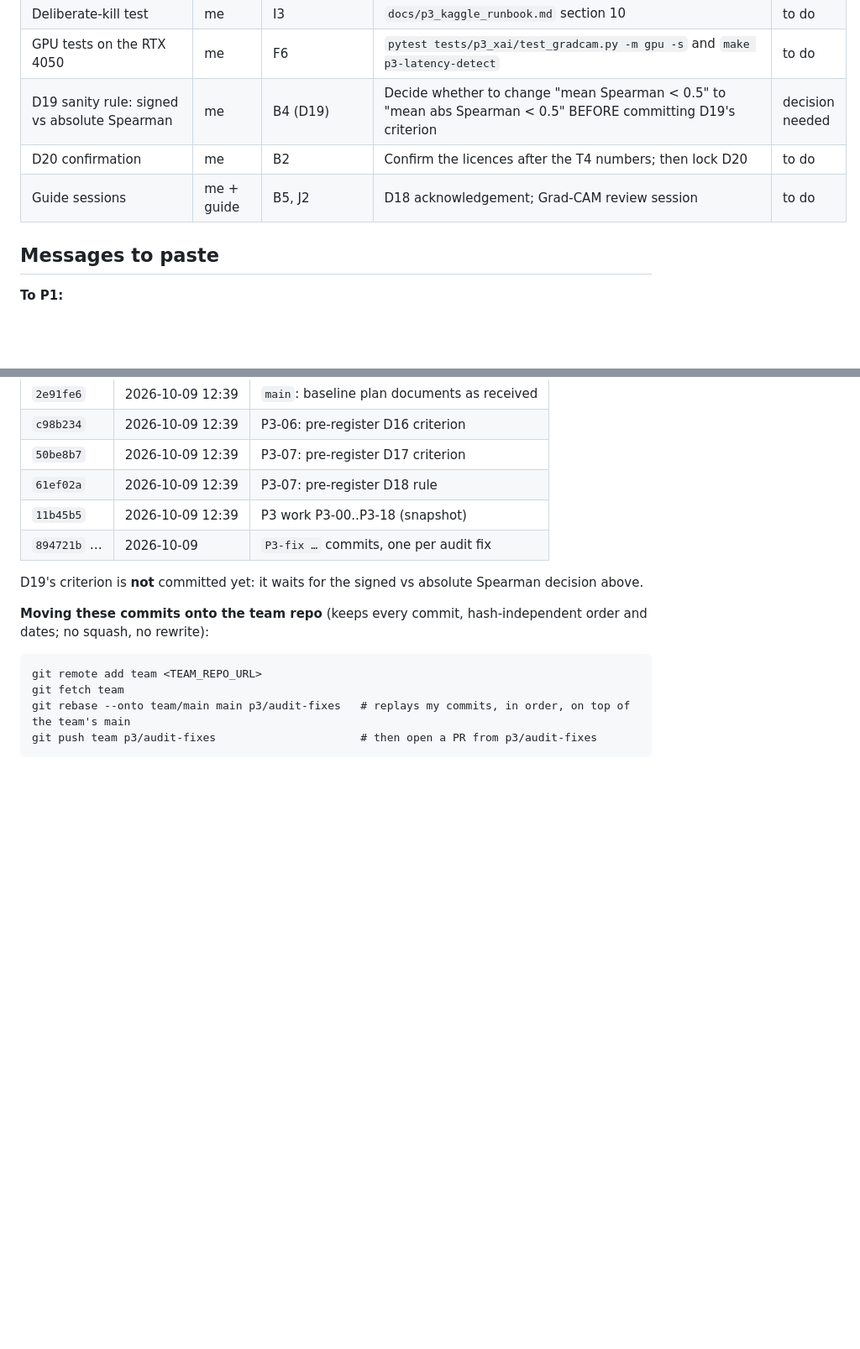
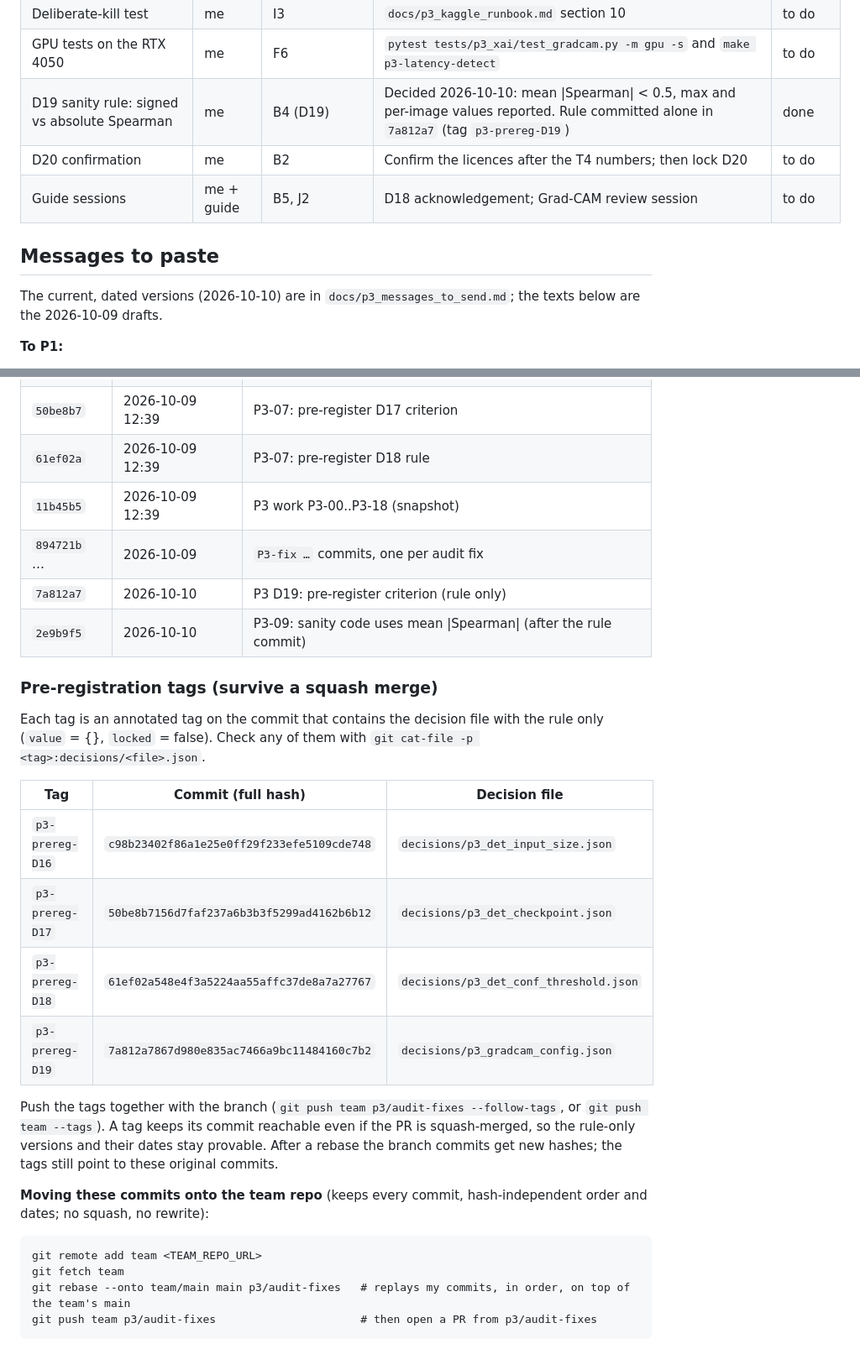
Before and after one commit to gundatharuntej2006-hue/cv_proj, a Markdown page: docs/p3_blockers.md, 2 parts joined by grey strips. Shown at 84% size. Drawn GitHub-style; blank space fills up the shorter version.

Commit message:
P3 D19: record pre-registration tags p3-prereg-D16..D19 and their hashes in the blockers list
Co-Authored-By: Claude Opus 5.5 <noreply@anthropic.com>

```diff
--- a/docs/p3_blockers.md
+++ b/docs/p3_blockers.md
@@ -29,11 +29,13 @@ Status on 2026-10-09, after the audit fixes. Check IDs refer to docs/p3_verifica
 | D-FINE training, both sizes | me | B2, B6, E3, E5 | After P1 data and D08/D09: train `dfine_512.yaml` and `dfine_640.yaml` | to do |
 | Deliberate-kill test | me | I3 | `docs/p3_kaggle_runbook.md` section 10 | to do |
 | GPU tests on the RTX 4050 | me | F6 | `pytest tests/p3_xai/test_gradcam.py -m gpu -s` and `make p3-latency-detect` | to do |
-| D19 sanity rule: signed vs absolute Spearman | me | B4 (D19) | Decide whether to change "mean Spearman < 0.5" to "mean abs Spearman < 0.5" BEFORE committing D19's criterion | decision needed |
+| D19 sanity rule: signed vs absolute Spearman | me | B4 (D19) | Decided 2026-10-10: mean \|Spearman\| < 0.5, max and per-image values reported. Rule committed alone in `7a812a7` (tag `p3-prereg-D19`) | done |
 | D20 confirmation | me | B2 | Confirm the licences after the T4 numbers; then lock D20 | to do |
 | Guide sessions | me + guide | B5, J2 | D18 acknowledgement; Grad-CAM review session | to do |
 
 ## Messages to paste
+
+The current, dated versions (2026-10-10) are in `docs/p3_messages_to_send.md`; the texts below are the 2026-10-09 drafts.
 
 **To P1:**
 > Hi! P3 here. Could you (1) create the team repo so I can push my branch `p3/audit-fixes`, (2) register D-FINE as a
@@ -72,8 +74,24 @@ There is no team repo yet, so P3 keeps a local repository in this working copy:
 | `61ef02a` | 2026-10-09 12:39 | P3-07: pre-register D18 rule |
 | `11b45b5` | 2026-10-09 12:39 | P3 work P3-00..P3-18 (snapshot) |
 | `894721b` … | 2026-10-09 | `P3-fix …` commits, one per audit fix |
+| `7a812a7` | 2026-10-10 | P3 D19: pre-register criterion (rule only) |
+| `2e9b9f5` | 2026-10-10 | P3-09: sanity code uses mean \|Spearman\| (after the rule commit) |
 
-D19's criterion is **not** committed yet: it waits for the signed vs absolute Spearman decision above.
+### Pre-registration tags (survive a squash merge)
+
+Each tag is an annotated tag on the commit that contains the decision file with the rule only (`value` = {},
+`locked` = false). Check any of them with `git cat-file -p <tag>:decisions/<file>.json`.
+
+| Tag | Commit (full hash) | Decision file |
+|---|---|---|
+| `p3-prereg-D16` | `c98b23402f86a1e25e0ff29f233efe5109cde748` | `decisions/p3_det_input_size.json` |
+| `p3-prereg-D17` | `50be8b7156d7faf237a6b3b3f5299ad4162b6b12` | `decisions/p3_det_checkpoint.json` |
+| `p3-prereg-D18` | `61ef02a548e4f3a5224aa55affc37de8a7a27767` | `decisions/p3_det_conf_threshold.json` |
+| `p3-prereg-D19` | `7a812a7867d980e835ac7466a9bc11484160c7b2` | `decisions/p3_gradcam_config.json` |
+
+Push the tags together with the branch (`git push team p3/audit-fixes --follow-tags`, or `git push team --tags`).
+A tag keeps its commit reachable even if the PR is squash-merged, so the rule-only versions and their dates stay
+provable. After a rebase the branch commits get new hashes; the tags still point to these original commits.
 
 **Moving these commits onto the team repo** (keeps every commit, hash-independent order and dates; no squash, no rewrite):
 
```
Also changed, not shown: other parts of docs/p3_blockers.md (+1 -1 lines).
